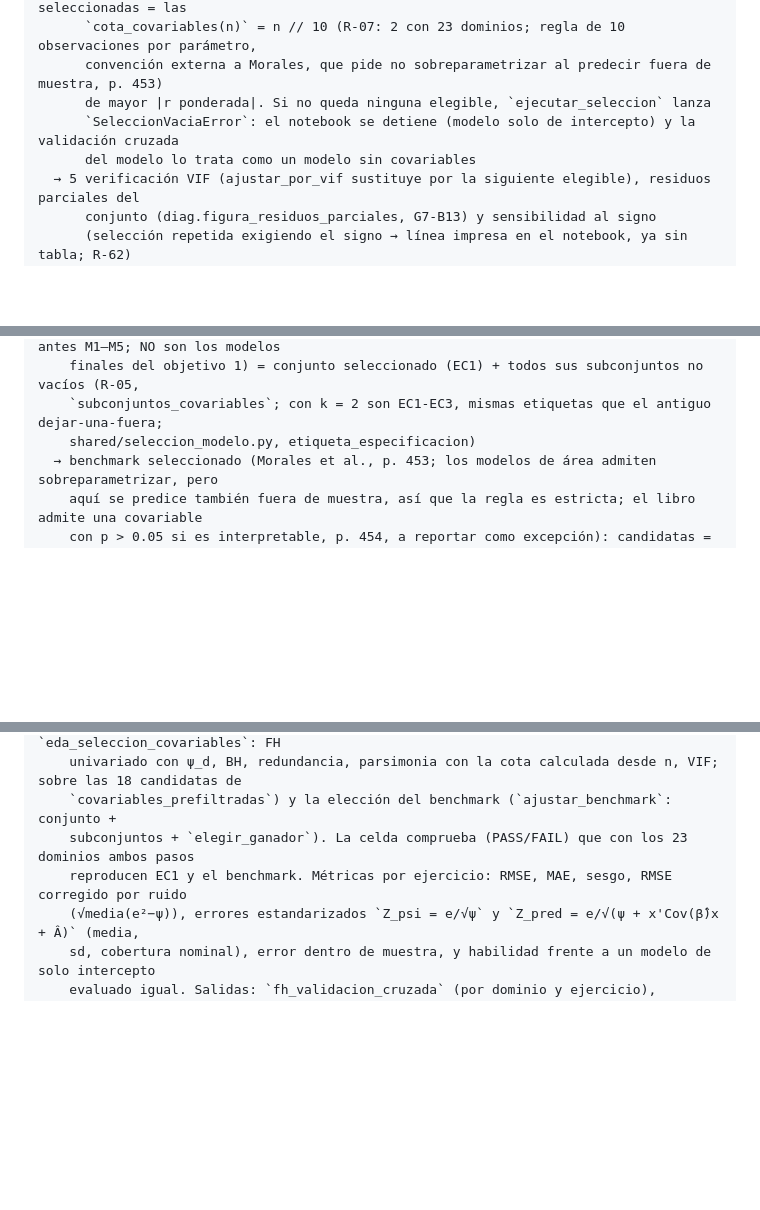
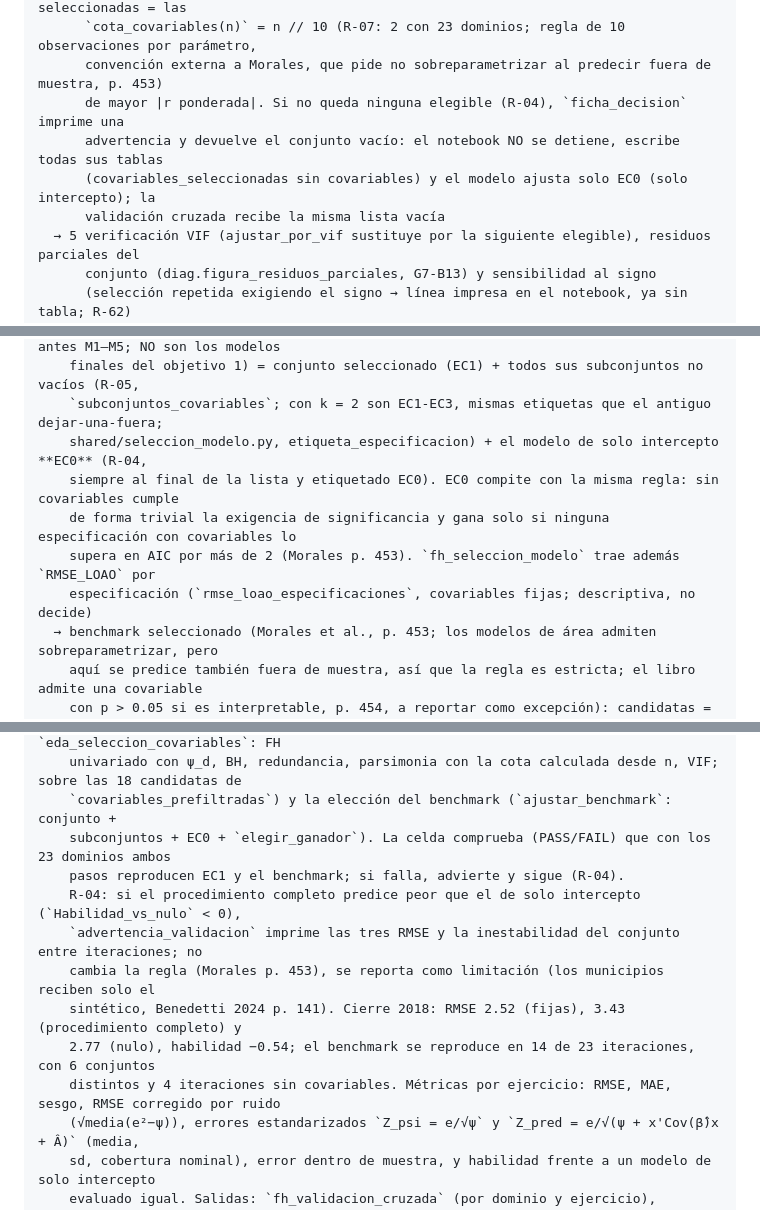
Before and after one commit to juanp001/Estimacion-desempleo-Colombia-SAE, a Markdown page: CLAUDE.md, 3 parts joined by grey strips. Drawn GitHub-style; blank space fills up the shorter version.

Commit message:
Documenta en CLAUDE.md el modelo de solo intercepto y la política de advertencias (R-04)
Co-Authored-By: Claude Opus 5.5 <noreply@anthropic.com>

```diff
--- a/CLAUDE.md
+++ b/CLAUDE.md
@@ -222,9 +222,10 @@ analisis/eda_seleccion_covariables.py
       esperado es diagnóstico, no filtro (columna Signo_coherente, G7-B12); seleccionadas = las
       `cota_covariables(n)` = n // 10 (R-07: 2 con 23 dominios; regla de 10 observaciones por parámetro,
       convención externa a Morales, que pide no sobreparametrizar al predecir fuera de muestra, p. 453)
-      de mayor |r ponderada|. Si no queda ninguna elegible, `ejecutar_seleccion` lanza
-      `SeleccionVaciaError`: el notebook se detiene (modelo solo de intercepto) y la validación cruzada
-      del modelo lo trata como un modelo sin covariables
+      de mayor |r ponderada|. Si no queda ninguna elegible (R-04), `ficha_decision` imprime una
+      advertencia y devuelve el conjunto vacío: el notebook NO se detiene, escribe todas sus tablas
+      (covariables_seleccionadas sin covariables) y el modelo ajusta solo EC0 (solo intercepto); la
+      validación cruzada recibe la misma lista vacía
   → 5 verificación VIF (ajustar_por_vif sustituye por la siguiente elegible), residuos parciales del
       conjunto (diag.figura_residuos_parciales, G7-B13) y sensibilidad al signo
       (selección repetida exigiendo el signo → línea impresa en el notebook, ya sin tabla; R-62)
@@ -242,7 +243,11 @@ modelo/fay_herriot.py
   → (G7-B15) especificaciones candidatas del modelo base Fay-Herriot clásico (EC1…ECk, antes M1–M5; NO son los modelos
     finales del objetivo 1) = conjunto seleccionado (EC1) + todos sus subconjuntos no vacíos (R-05,
     `subconjuntos_covariables`; con k = 2 son EC1-EC3, mismas etiquetas que el antiguo dejar-una-fuera;
-    shared/seleccion_modelo.py, etiqueta_especificacion)
+    shared/seleccion_modelo.py, etiqueta_especificacion) + el modelo de solo intercepto **EC0** (R-04,
+    siempre al final de la lista y etiquetado EC0). EC0 compite con la misma regla: sin covariables cumple
+    de forma trivial la exigencia de significancia y gana solo si ninguna especificación con covariables lo
+    supera en AIC por más de 2 (Morales p. 453). `fh_seleccion_modelo` trae además `RMSE_LOAO` por
+    especificación (`rmse_loao_especificaciones`, covariables fijas; descriptiva, no decide)
   → benchmark seleccionado (Morales et al., p. 453; los modelos de área admiten sobreparametrizar, pero
     aquí se predice también fuera de muestra, así que la regla es estricta; el libro admite una covariable
     con p > 0.05 si es interpretable, p. 454, a reportar como excepción): candidatas = especificaciones con todas las
@@ -305,8 +311,14 @@ modelo/fay_herriot.py
     (`analisis/shared/seleccion.seleccionar_covariables`, mismos pasos que `eda_seleccion_covariables`: FH
     univariado con ψ_d, BH, redundancia, parsimonia con la cota calculada desde n, VIF; sobre las 18 candidatas de
     `covariables_prefiltradas`) y la elección del benchmark (`ajustar_benchmark`: conjunto +
-    subconjuntos + `elegir_ganador`). La celda comprueba (PASS/FAIL) que con los 23 dominios ambos pasos
-    reproducen EC1 y el benchmark. Métricas por ejercicio: RMSE, MAE, sesgo, RMSE corregido por ruido
+    subconjuntos + EC0 + `elegir_ganador`). La celda comprueba (PASS/FAIL) que con los 23 dominios ambos
+    pasos reproducen EC1 y el benchmark; si falla, advierte y sigue (R-04).
+    R-04: si el procedimiento completo predice peor que el de solo intercepto (`Habilidad_vs_nulo` < 0),
+    `advertencia_validacion` imprime las tres RMSE y la inestabilidad del conjunto entre iteraciones; no
+    cambia la regla (Morales p. 453), se reporta como limitación (los municipios reciben solo el
+    sintético, Benedetti 2024 p. 141). Cierre 2018: RMSE 2.52 (fijas), 3.43 (procedimiento completo) y
+    2.77 (nulo), habilidad −0.54; el benchmark se reproduce en 14 de 23 iteraciones, con 6 conjuntos
+    distintos y 4 iteraciones sin covariables. Métricas por ejercicio: RMSE, MAE, sesgo, RMSE corregido por ruido
     (√media(e²−ψ)), errores estandarizados `Z_psi = e/√ψ` y `Z_pred = e/√(ψ + x'Cov(β̂)x + Â)` (media,
     sd, cobertura nominal), error dentro de muestra, y habilidad frente a un modelo de solo intercepto
     evaluado igual. Salidas: `fh_validacion_cruzada` (por dominio y ejercicio),
```
Also changed, not shown: other parts of CLAUDE.md (+8 -3 lines).
